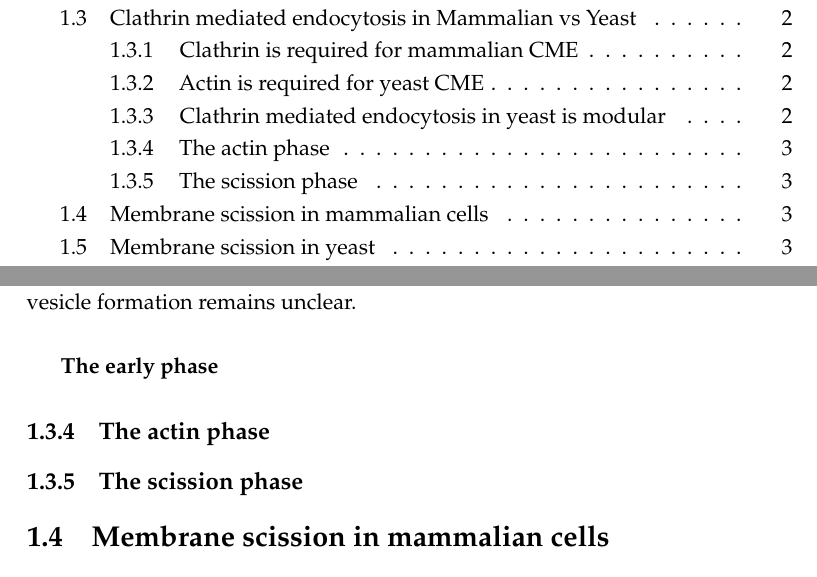
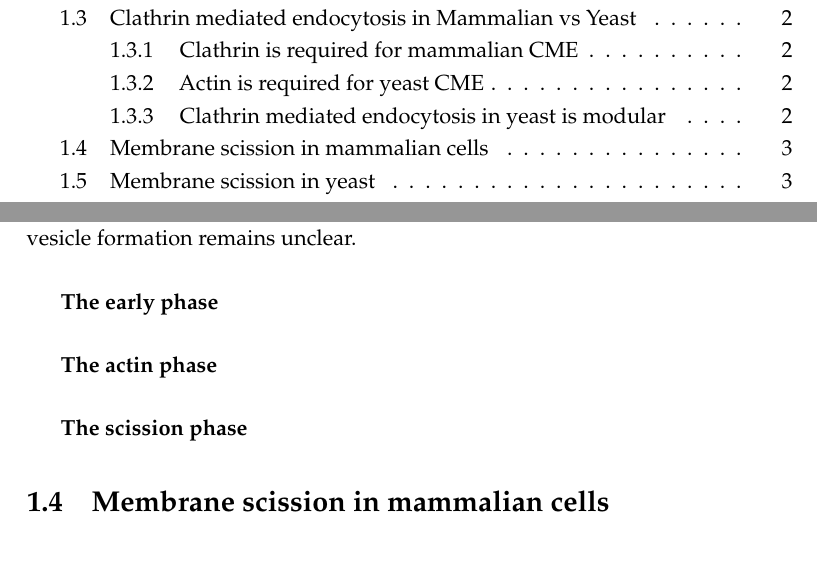
Before and after one commit to deepikaamenon/thesis_2021, a LaTeX thesis (main.tex, which reads Chapters/Intro.tex): two parts of pages 9 and 19 of 25, joined at a grey line, cut so that both start at the same text. Compiled offline with pdfLaTeX.

Commit message:
txs auto checkin

```diff
--- a/Chapters/Intro.tex
+++ b/Chapters/Intro.tex
@@ -26,8 +26,8 @@ CME is the only endocytic pathway in yeast. While the mammalian CME uptake is he
 	CME in yeast involves the recruitment, interaction, and disassembly of over fifty proteins. This process involves a flexible initiation phase that establishes endocytic sites and selects cargo15, then a very stereotypic sequence of events nucleates actin, organizes the actin network, invaginates a membrane tube, and finally severs the membrane to produce cargo-filled vesicles16. Work on yeast has shown that the initiation of endocytic sites is independent of the recruitment of any one protein15, and revealed how the the components17 and organization of the actin machinery allows the formation of a membrane invagination18–20. However, the mechanism of the final stage of membrane scission that leads to vesicle formation remains unclear.
 
 		\subparagraph{The early phase}
-		\subsection{The actin phase}
-		\subsection{The scission phase}
+		\subparagraph{The actin phase}
+		\subparagraph{The scission phase}
 
 
 	\section{Membrane scission in mammalian cells}
```
